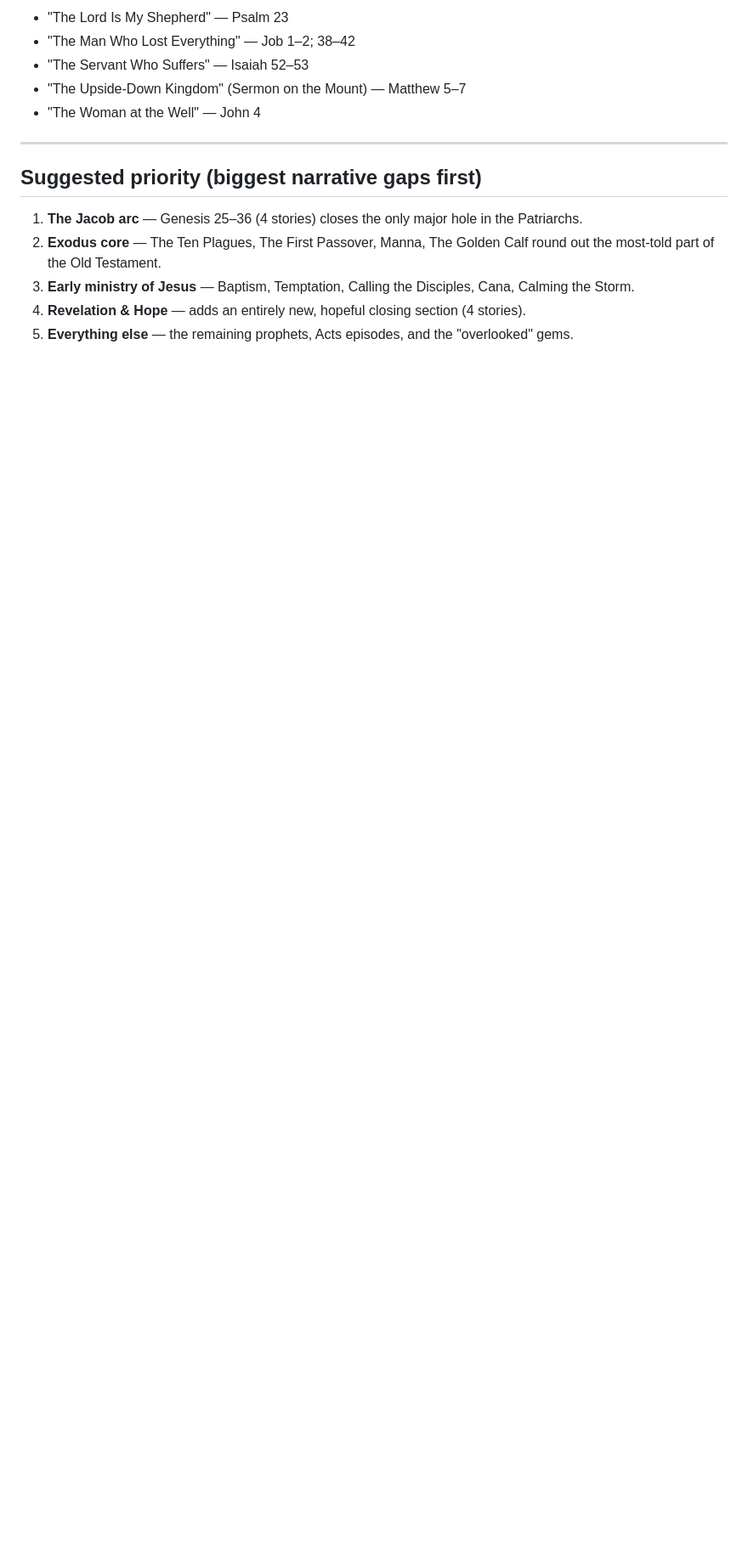
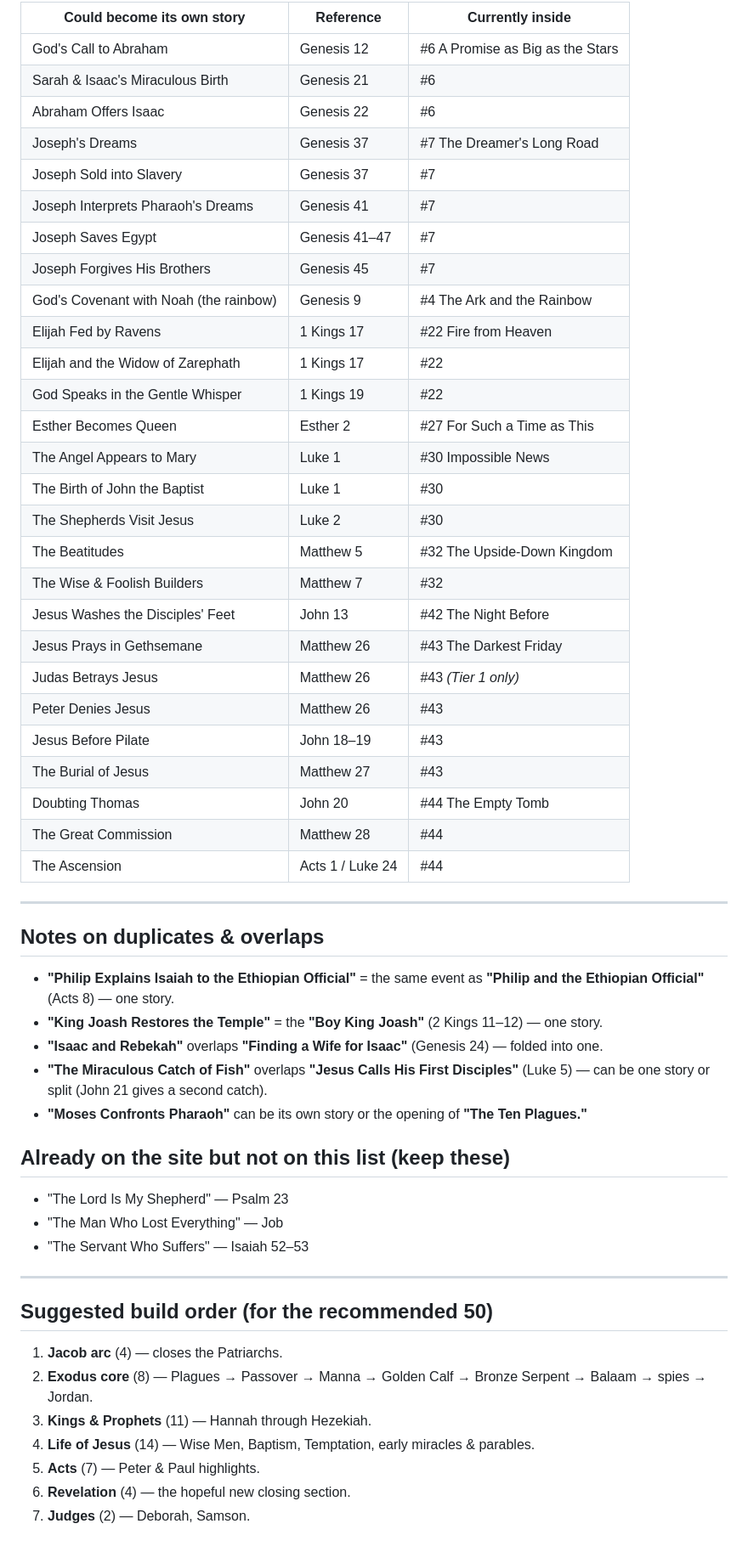
Before and after one commit to FutureXRP/Adventure-Through-The-Bible, a Markdown page: STORIES_TO_ADD.md, the part around one of its changes. Shown at 85% size. Rendered like a GitHub page; blank space fills up the shorter version.

```diff
--- a/STORIES_TO_ADD.md
+++ b/STORIES_TO_ADD.md
@@ -140,16 +148,58 @@ The site already includes a few stories the list didn't ask for — worth keepin
 
-- "The Lord Is My Shepherd" — Psalm 23
-- "The Man Who Lost Everything" — Job 1–2; 38–42
-- "The Servant Who Suffers" — Isaiah 52–53
-- "The Upside-Down Kingdom" (Sermon on the Mount) — Matthew 5–7
-- "The Woman at the Well" — John 4
+| Could become its own story | Reference | Currently inside |
+|---|---|---|
+| God's Call to Abraham | Genesis 12 | #6 A Promise as Big as the Stars |
+| Sarah & Isaac's Miraculous Birth | Genesis 21 | #6 |
+| Abraham Offers Isaac | Genesis 22 | #6 |
+| Joseph's Dreams | Genesis 37 | #7 The Dreamer's Long Road |
+| Joseph Sold into Slavery | Genesis 37 | #7 |
+| Joseph Interprets Pharaoh's Dreams | Genesis 41 | #7 |
+| Joseph Saves Egypt | Genesis 41–47 | #7 |
+| Joseph Forgives His Brothers | Genesis 45 | #7 |
+| God's Covenant with Noah (the rainbow) | Genesis 9 | #4 The Ark and the Rainbow |
+| Elijah Fed by Ravens | 1 Kings 17 | #22 Fire from Heaven |
+| Elijah and the Widow of Zarephath | 1 Kings 17 | #22 |
+| God Speaks in the Gentle Whisper | 1 Kings 19 | #22 |
+| Esther Becomes Queen | Esther 2 | #27 For Such a Time as This |
+| The Angel Appears to Mary | Luke 1 | #30 Impossible News |
+| The Birth of John the Baptist | Luke 1 | #30 |
+| The Shepherds Visit Jesus | Luke 2 | #30 |
+| The Beatitudes | Matthew 5 | #32 The Upside-Down Kingdom |
+| The Wise & Foolish Builders | Matthew 7 | #32 |
+| Jesus Washes the Disciples' Feet | John 13 | #42 The Night Before |
+| Jesus Prays in Gethsemane | Matthew 26 | #43 The Darkest Friday |
+| Judas Betrays Jesus | Matthew 26 | #43 _(Tier 1 only)_ |
+| Peter Denies Jesus | Matthew 26 | #43 |
+| Jesus Before Pilate | John 18–19 | #43 |
+| The Burial of Jesus | Matthew 27 | #43 |
+| Doubting Thomas | John 20 | #44 The Empty Tomb |
+| The Great Commission | Matthew 28 | #44 |
+| The Ascension | Acts 1 / Luke 24 | #44 |
 
 ---
 
-## Suggested priority (biggest narrative gaps first)
+## Notes on duplicates & overlaps
 
-1. **The Jacob arc** — Genesis 25–36 (4 stories) closes the only major hole in the Patriarchs.
-2. **Exodus core** — The Ten Plagues, The First Passover, Manna, The Golden Calf round out the most-told part of the Old Testament.
-3. **Early ministry of Jesus** — Baptism, Temptation, Calling the Disciples, Cana, Calming the Storm.
-4. **Revelation & Hope** — adds an entirely new, hopeful closing section (4 stories).
-5. **Everything else** — the remaining prophets, Acts episodes, and the "overlooked" gems.
+- **"Philip Explains Isaiah to the Ethiopian Official"** = the same event as **"Philip and the Ethiopian Official"** (Acts 8) — one story.
+- **"King Joash Restores the Temple"** = the **"Boy King Joash"** (2 Kings 11–12) — one story.
+- **"Isaac and Rebekah"** overlaps **"Finding a Wife for Isaac"** (Genesis 24) — folded into one.
+- **"The Miraculous Catch of Fish"** overlaps **"Jesus Calls His First Disciples"** (Luke 5) — can be one story or split (John 21 gives a second catch).
+- **"Moses Confronts Pharaoh"** can be its own story or the opening of **"The Ten Plagues."**
+
+## Already on the site but not on this list (keep these)
+
+- "The Lord Is My Shepherd" — Psalm 23
+- "The Man Who Lost Everything" — Job
+- "The Servant Who Suffers" — Isaiah 52–53
+
+---
+
+## Suggested build order (for the recommended 50)
+
+1. **Jacob arc** (4) — closes the Patriarchs.
+2. **Exodus core** (8) — Plagues → Passover → Manna → Golden Calf → Bronze Serpent → Balaam → spies → Jordan.
+3. **Kings & Prophets** (11) — Hannah through Hezekiah.
+4. **Life of Jesus** (14) — Wise Men, Baptism, Temptation, early miracles & parables.
+5. **Acts** (7) — Peter & Paul highlights.
+6. **Revelation** (4) — the hopeful new closing section.
+7. **Judges** (2) — Deborah, Samson.
```
Also changed, not shown: other parts of STORIES_TO_ADD.md (+126 -118 lines).
